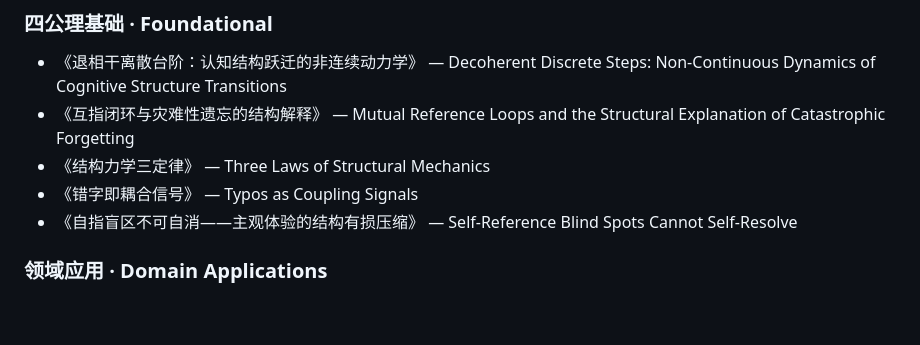
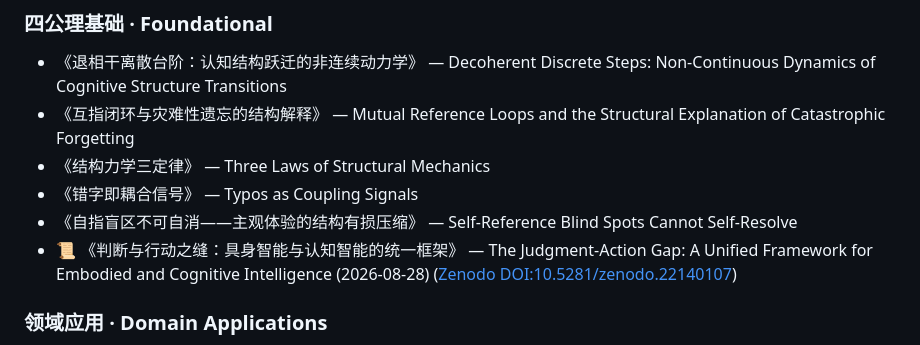
Before and after one commit to samforce2003/samforce2003.github.io, a Markdown page: README.md, the part around the change. Drawn GitHub-style; blank space fills up the shorter version.

Commit message:
README回填: 判断与行动之缝 DOI 10.5281/zenodo.22140107

```diff
--- a/README.md
+++ b/README.md
@@ -68,6 +68,7 @@ This repository serves as the canonical reference for the **Structural Cognition
 - 《结构力学三定律》 — Three Laws of Structural Mechanics
 - 《错字即耦合信号》 — Typos as Coupling Signals
 - 《自指盲区不可自消——主观体验的结构有损压缩》 — Self-Reference Blind Spots Cannot Self-Resolve
+- 📜 《判断与行动之缝：具身智能与认知智能的统一框架》 — The Judgment-Action Gap: A Unified Framework for Embodied and Cognitive Intelligence (2026-08-28) ([Zenodo DOI:10.5281/zenodo.22140107](https://doi.org/10.5281/zenodo.22140107))
 
 ### 领域应用 · Domain Applications
 - **结构教育学** — 《ΔN跳层教学法》 · Structural Pedagogy: ΔN Layer-Jump Teaching Method
```
